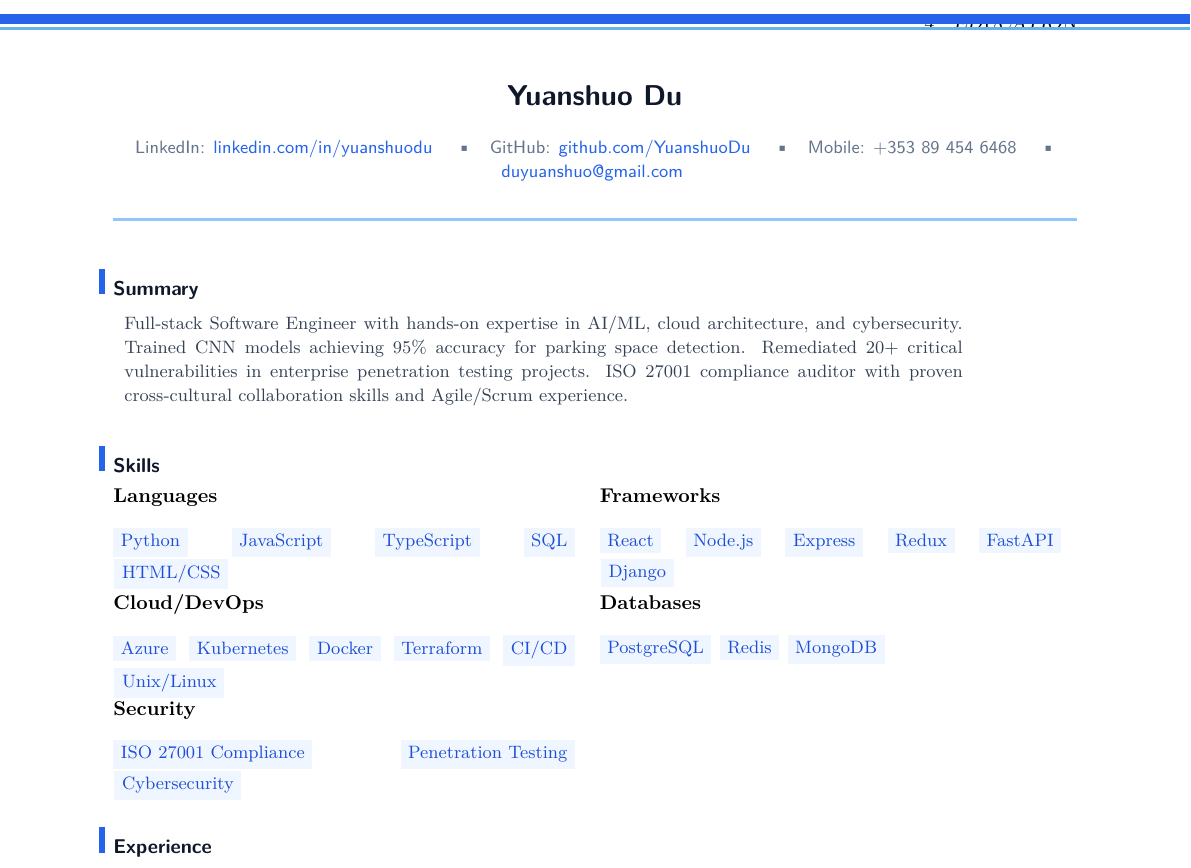
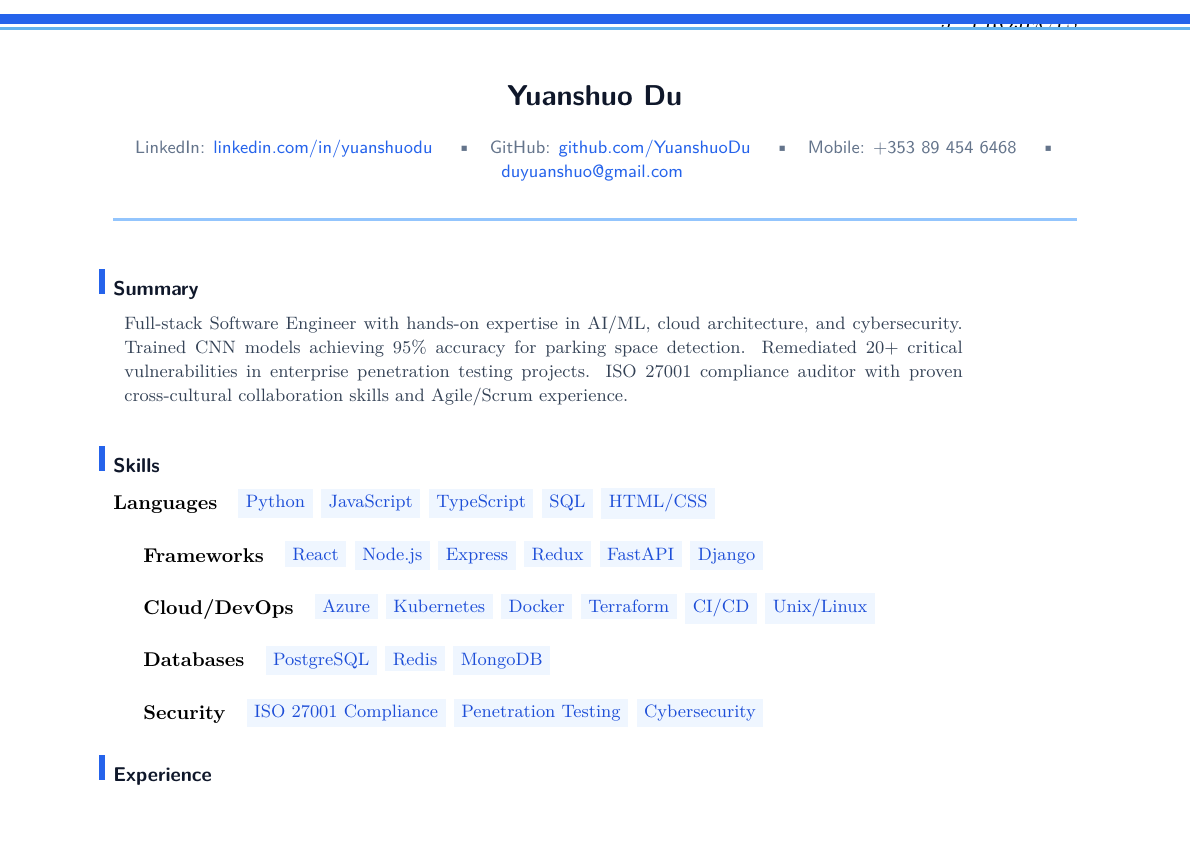
Before and after one commit to YuanshuoDu/resume, a LaTeX CV (resume.tex): part of page 1 of 2, cut at the place of the change, the shorter picture padded with empty space. Compiled offline with pdfLaTeX.

Commit message:
fix: revert skills to single-column, tighter row spacing 0.2cm->0.08cm

```diff
--- a/resume.tex
+++ b/resume.tex
@@ -35,22 +35,35 @@
 % ── Skills ───────────────────────────────────────────────────────────────────
 \section{Skills}
 \noindent
-\begin{tabular}[t]{@{}p{0.48\linewidth}p{0.48\linewidth}@{}}
-\textbf{Languages}   & \textbf{Frameworks}                                          \\
+% Languages
+\textbf{Languages}\quad
 {\sffamily\small\color{primary}
-  \skillpill{Python}\ \skillpill{JavaScript}\ \skillpill{TypeScript}\ \skillpill{SQL}\ \skillpill{HTML/CSS}}
- & {\sffamily\small\color{primary}
-  \skillpill{React}\ \skillpill{Node.js}\ \skillpill{Express}\ \skillpill{Redux}\ \skillpill{FastAPI}\ \skillpill{Django}} \\[0.12cm]
-\textbf{Cloud/DevOps} & \textbf{Databases}                                            \\
+  \skillpill{Python}\ \skillpill{JavaScript}\ \skillpill{TypeScript}\ \skillpill{SQL}\ \skillpill{HTML/CSS}
+}\\[0.08cm]
+
+% Frameworks
+\textbf{Frameworks}\quad
 {\sffamily\small\color{primary}
-  \skillpill{Azure}\ \skillpill{Kubernetes}\ \skillpill{Docker}\ \skillpill{Terraform}\ \skillpill{CI/CD}\ \skillpill{Unix/Linux}}
- & {\sffamily\small\color{primary}
-  \skillpill{PostgreSQL}\ \skillpill{Redis}\ \skillpill{MongoDB}} \\[0.12cm]
-\textbf{Security}     &                                                              \\
+  \skillpill{React}\ \skillpill{Node.js}\ \skillpill{Express}\ \skillpill{Redux}\ \skillpill{FastAPI}\ \skillpill{Django}
+}\\[0.08cm]
+
+% Cloud/DevOps
+\textbf{Cloud/DevOps}\quad
 {\sffamily\small\color{primary}
-  \skillpill{ISO 27001 Compliance}\ \skillpill{Penetration Testing}\ \skillpill{Cybersecurity}}
- &
-\end{tabular}
+  \skillpill{Azure}\ \skillpill{Kubernetes}\ \skillpill{Docker}\ \skillpill{Terraform}\ \skillpill{CI/CD}\ \skillpill{Unix/Linux}
+}\\[0.08cm]
+
+% Databases
+\textbf{Databases}\quad
+{\sffamily\small\color{primary}
+  \skillpill{PostgreSQL}\ \skillpill{Redis}\ \skillpill{MongoDB}
+}\\[0.08cm]
+
+% Security
+\textbf{Security}\quad
+{\sffamily\small\color{primary}
+  \skillpill{ISO 27001 Compliance}\ \skillpill{Penetration Testing}\ \skillpill{Cybersecurity}
+}
 
 % ── Experience ────────────────────────────────────────────────────────────────
 \section{Experience}
```
